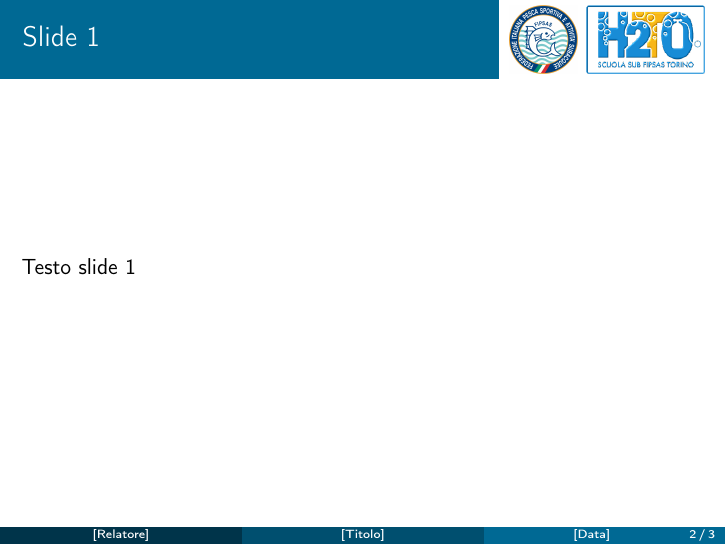
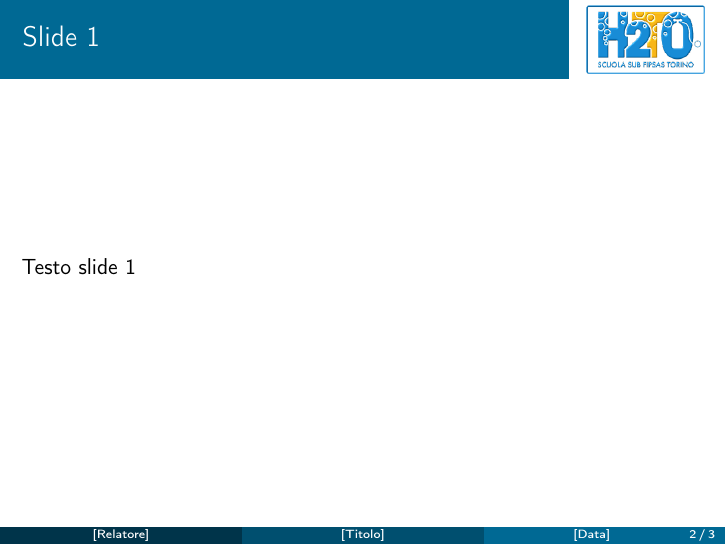
Before and after one commit to pecciolidavide/SlidesH2TO, LaTeX slides (slides.tex, which reads style.tex): page 2 of 3. Compiled offline with pdfLaTeX.

Commit message:
deleted FIPSAS logo

```diff
--- a/style.tex
+++ b/style.tex
@@ -35,11 +35,10 @@
 
     \begin{tikzpicture}[remember picture,overlay]
       % 1. Disegna il rettangolo bianco largo 5.2 cm e alto esattamente 1.4 cm
-      \fill[white] (current page.north east) rectangle ++(-4cm, -1.5cm);
+      \fill[white] (current page.north east) rectangle ++(-2.77cm, -1.5cm);
 
       % 2. Inserisce i due loghi, centrandoli verticalmente nella fascia (-0.7cm)
       \node[anchor=east, xshift=-0.2cm, yshift=-0.7cm] at (current page.north east) {\includegraphics[height=1.2cm]{logoH2TO.png}};
-      \node[anchor=east, xshift=-2.45cm, yshift=-0.7cm] at (current page.north east) {\includegraphics[height=1.2cm]{logoFIPSAS.png}};
     \end{tikzpicture}
   \end{beamercolorbox}
 }
```
Also changed, not shown: logoFIPSAS.png (deleted).
